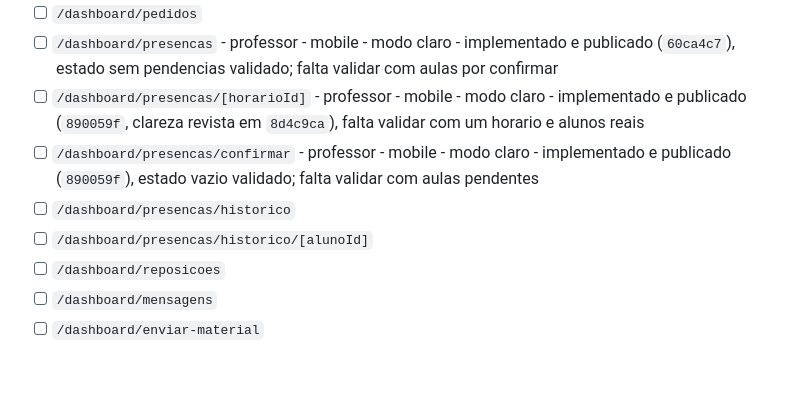
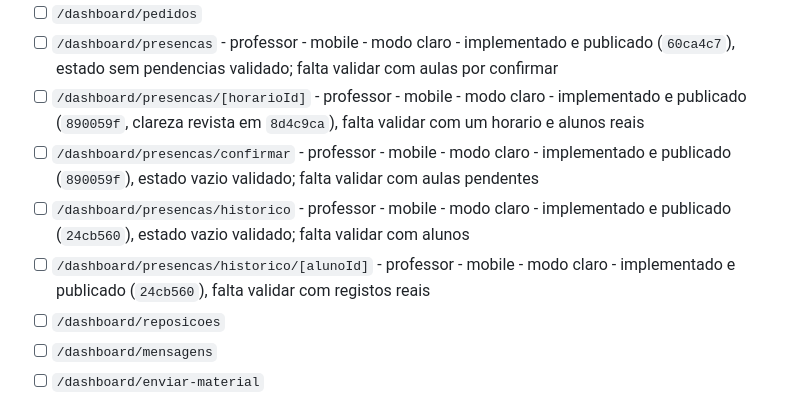
Before and after one commit to jpamarcelino/escola-musica-ccg, a Markdown page: PAGINAS_POR_REDENHAR.md, the part around the change. Drawn GitHub-style; blank space fills up the shorter version.

Commit message:
docs: record attendance history redesign

```diff
--- a/PAGINAS_POR_REDENHAR.md
+++ b/PAGINAS_POR_REDENHAR.md
@@ -61,8 +61,8 @@ Estas rotas funcionam com o design herdado da `main`, mas todas precisam de rede
 - [ ] `/dashboard/presencas` - professor - mobile - modo claro - implementado e publicado (`60ca4c7`), estado sem pendencias validado; falta validar com aulas por confirmar
 - [ ] `/dashboard/presencas/[horarioId]` - professor - mobile - modo claro - implementado e publicado (`890059f`, clareza revista em `8d4c9ca`), falta validar com um horario e alunos reais
 - [ ] `/dashboard/presencas/confirmar` - professor - mobile - modo claro - implementado e publicado (`890059f`), estado vazio validado; falta validar com aulas pendentes
-- [ ] `/dashboard/presencas/historico`
-- [ ] `/dashboard/presencas/historico/[alunoId]`
+- [ ] `/dashboard/presencas/historico` - professor - mobile - modo claro - implementado e publicado (`24cb560`), estado vazio validado; falta validar com alunos
+- [ ] `/dashboard/presencas/historico/[alunoId]` - professor - mobile - modo claro - implementado e publicado (`24cb560`), falta validar com registos reais
 - [ ] `/dashboard/reposicoes`
 - [ ] `/dashboard/mensagens`
 - [ ] `/dashboard/enviar-material`
```
Also changed, not shown: DESIGN_PINTEREST_HANDOFF.md (+3 -0 lines).
